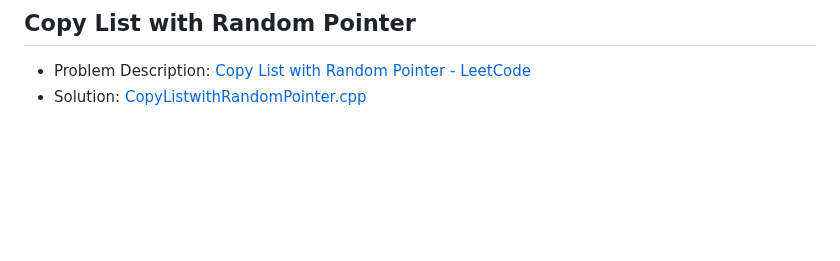
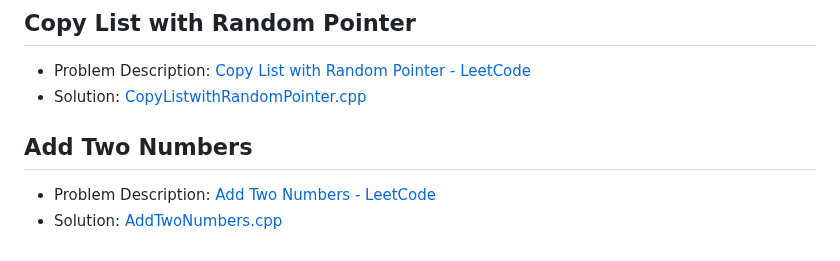
Before and after one commit to akamabhoi/neetCode, a Markdown page: README.md, the part around the change. Drawn GitHub-style; blank space fills up the shorter version.

```diff
--- a/README.md
+++ b/README.md
@@ -208,3 +208,8 @@
 
 - Problem Description: [Copy List with Random Pointer - LeetCode](https://leetcode.com/problems/copy-list-with-random-pointer/description/)
 - Solution: [CopyListwithRandomPointer.cpp](./Linked%20List/CopyListwithRandomPointer.cpp)
+
+## Add Two Numbers
+
+- Problem Description: [Add Two Numbers - LeetCode](https://leetcode.com/problems/add-two-numbers/)
+- Solution: [AddTwoNumbers.cpp](./Linked%20List/AddTwoNumbers.cpp)
```
